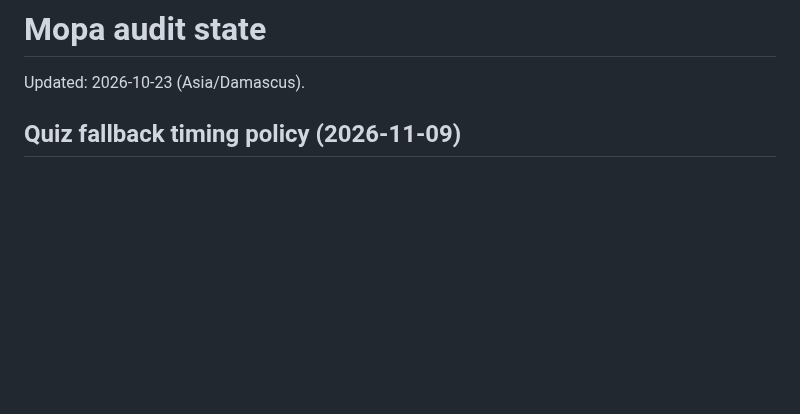
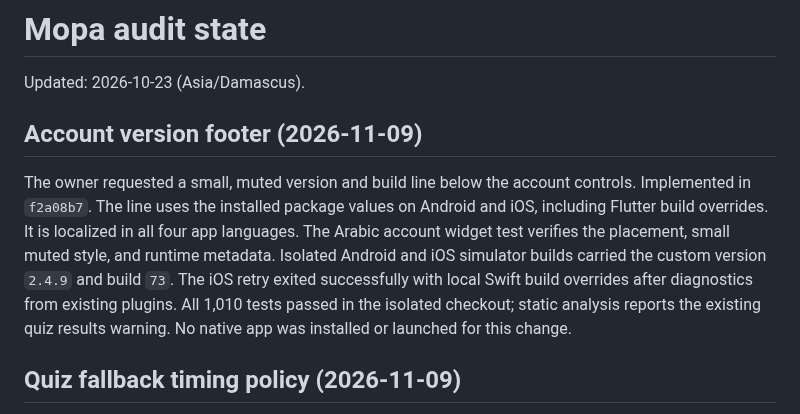
Before and after one commit to RAKAN-ALHAWAR/Messengers-of-Peace-Academy---MPA, a Markdown page: docs/AUDIT-STATE.md, the part around the change. Rendered like a GitHub page; blank space fills up the shorter version.

Commit message:
docs: record account version footer verification

```diff
--- a/docs/AUDIT-STATE.md
+++ b/docs/AUDIT-STATE.md
@@ -1,6 +1,19 @@
 # Mopa audit state
 
 Updated: 2026-10-23 (Asia/Damascus).
+
+## Account version footer (2026-11-09)
+
+The owner requested a small, muted version and build line below the account
+controls. Implemented in `f2a08b7`. The line uses the installed package values
+on Android and iOS, including Flutter build overrides. It is localized in all
+four app languages. The Arabic account widget test verifies the placement,
+small muted style, and runtime metadata. Isolated Android and iOS simulator
+builds carried the custom version `2.4.9` and build `73`. The iOS retry exited
+successfully with local Swift build overrides after diagnostics from existing
+plugins. All 1,010 tests passed in the isolated checkout; static analysis
+reports the existing quiz results warning. No native app was installed or
+launched for this change.
 
 ## Quiz fallback timing policy (2026-11-09)
 
```
Also changed, not shown: docs/PARITY-LEDGER.md (+1 -0 lines).
